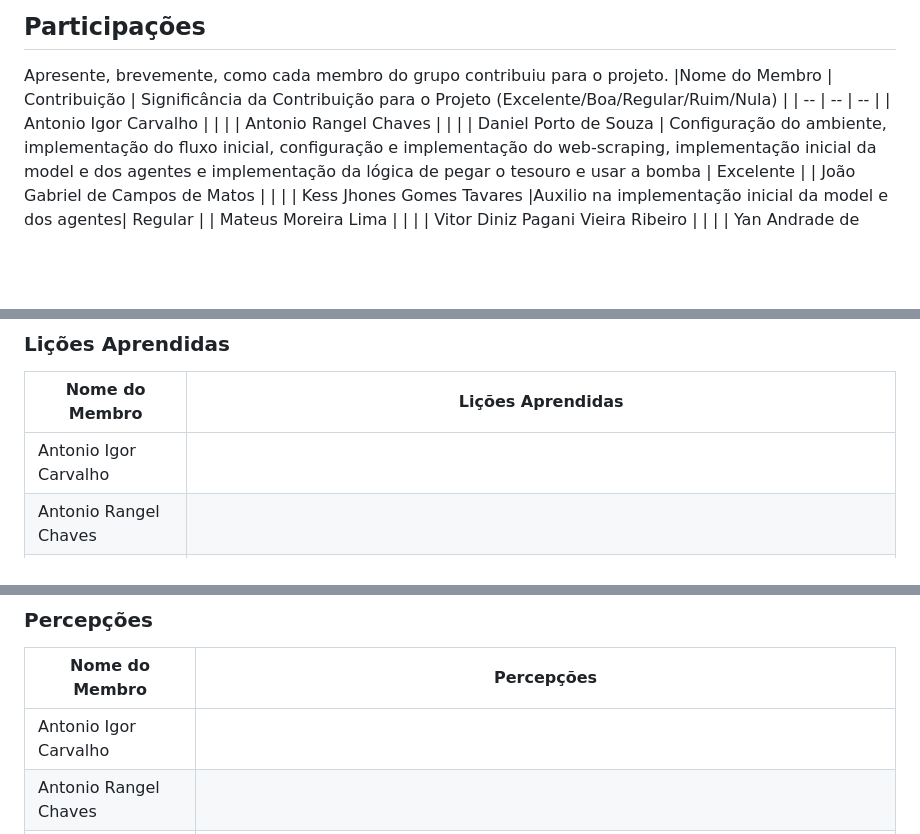
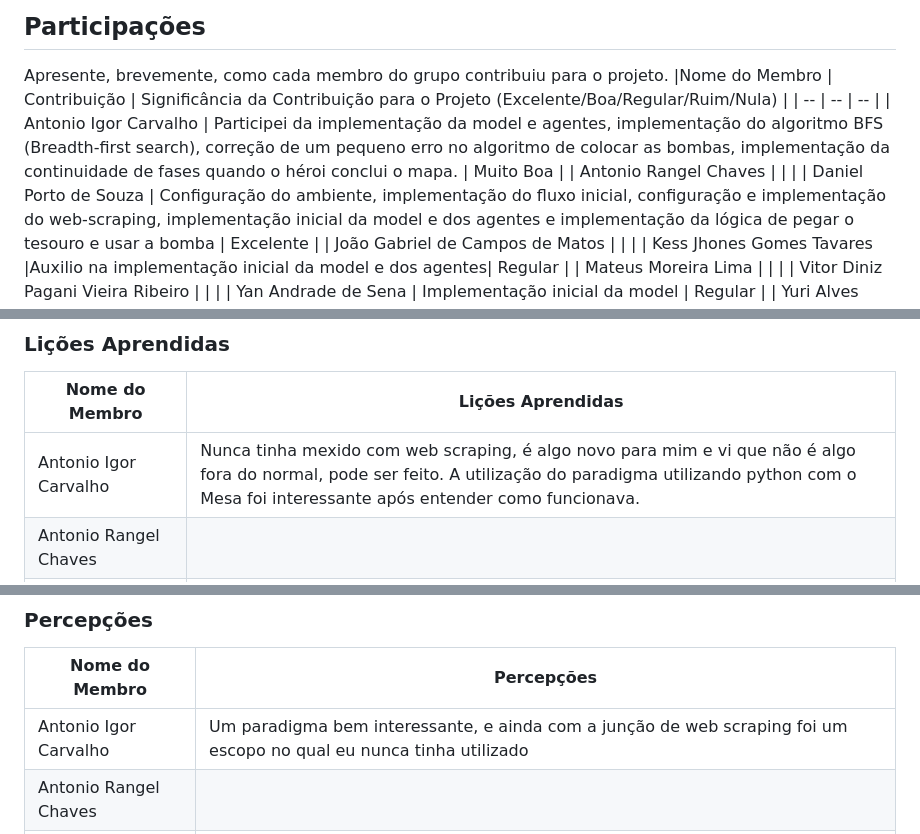
Before and after one commit to UnBParadigmas2023-1/2023.1_G3_SMA_Bomberda_Player, a Markdown page: README.md, 3 parts joined by grey strips. GitHub-like rendering; blank space fills up the shorter version.

```diff
--- a/README.md
+++ b/README.md
@@ -107,7 +107,7 @@ TEMPO: +/- 15min
 Apresente, brevemente, como cada membro do grupo contribuiu para o projeto.
 |Nome do Membro | Contribuição | Significância da Contribuição para o Projeto (Excelente/Boa/Regular/Ruim/Nula) |
 | -- | -- | -- |
-| Antonio Igor Carvalho | | |
+| Antonio Igor Carvalho | Participei da implementação da model e agentes, implementação do algoritmo BFS (Breadth-first search), correção de um pequeno erro no algoritmo de colocar as bombas, implementação da continuidade de fases quando o héroi conclui o mapa. | Muito Boa |
 | Antonio Rangel Chaves | | |
 | Daniel Porto de Souza | Configuração do ambiente, implementação do fluxo inicial, configuração e implementação do web-scraping, implementação inicial da model e dos agentes e implementação da lógica de pegar o tesouro e usar a bomba | Excelente |
 | João Gabriel de Campos de Matos | | |
@@ -123,7 +123,7 @@ Quaisquer outras informações sobre o projeto podem ser descritas aqui. Não es
 
 |Nome do Membro | Lições Aprendidas |
 | -- | -- |
-| Antonio Igor Carvalho | |
+| Antonio Igor Carvalho | Nunca tinha mexido com web scraping, é algo novo para mim e vi que não é algo fora do normal, pode ser feito. A utilização do paradigma utilizando python com o Mesa foi interessante após entender como funcionava. |
 | Antonio Rangel Chaves | |
 | Daniel Porto de Souza | Fazer web scraping é bem divertido, dá pra faer muita coisa com o selenium. Sempre soube que o python é uma linguagem muito poderosa mas confesso que tinha uma certa resitência em usar. Gostei de me aprofundar mais na linguagem.|
 | João Gabriel de Campos de Matos | |
@@ -137,7 +137,7 @@ Quaisquer outras informações sobre o projeto podem ser descritas aqui. Não es
 
 |Nome do Membro | Percepções |
 | -- | -- |
-| Antonio Igor Carvalho | |
+| Antonio Igor Carvalho | Um paradigma bem interessante, e ainda com a junção de web scraping foi um escopo no qual eu nunca tinha utilizado |
 | Antonio Rangel Chaves | |
 | Daniel Porto de Souza | Esse paradigma foi interessante de se estudar. Uma nova forma de se resolver problemas complexos que geralmente não possuem uma solução em ordem polinomial além de estimular muito a criatividade |
 | João Gabriel de Campos de Matos | |
```
Also changed, not shown: other parts of README.md (+3 -3 lines).
